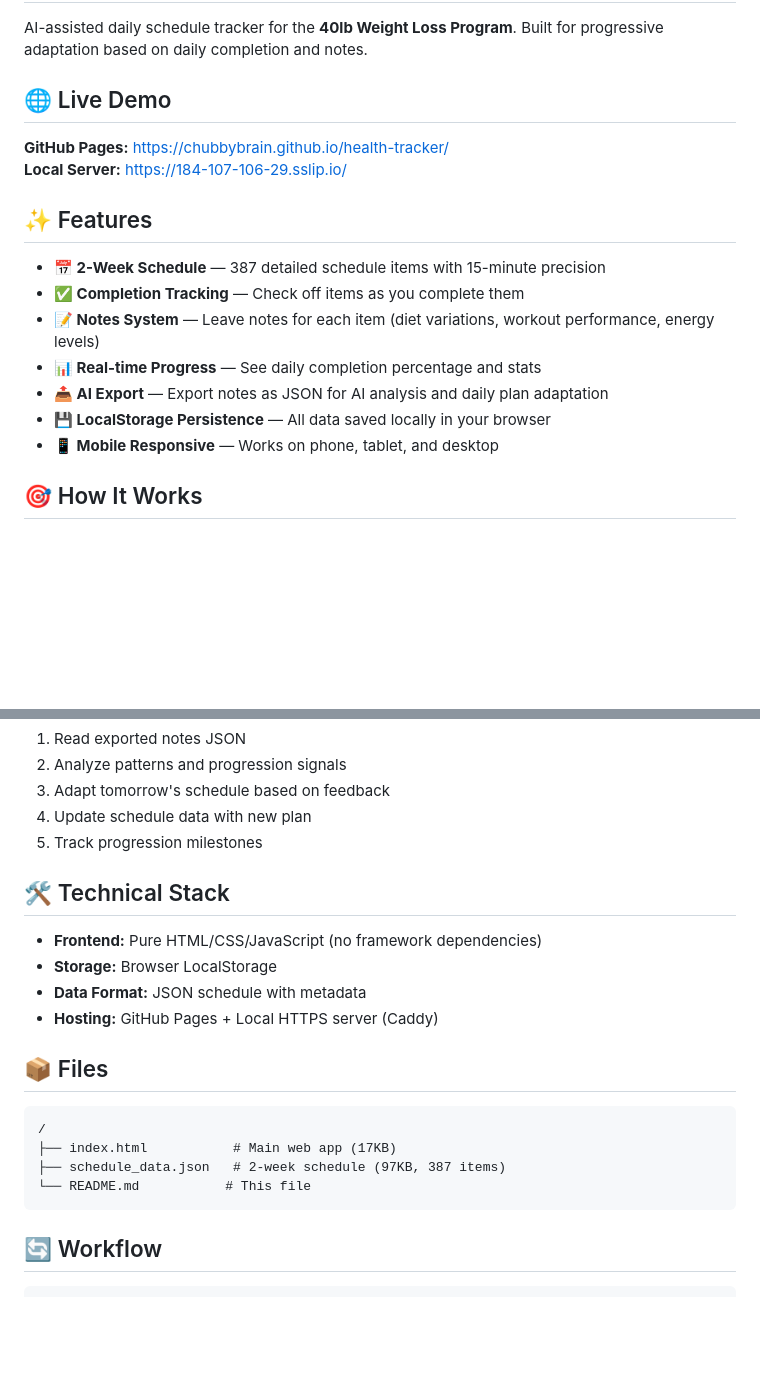
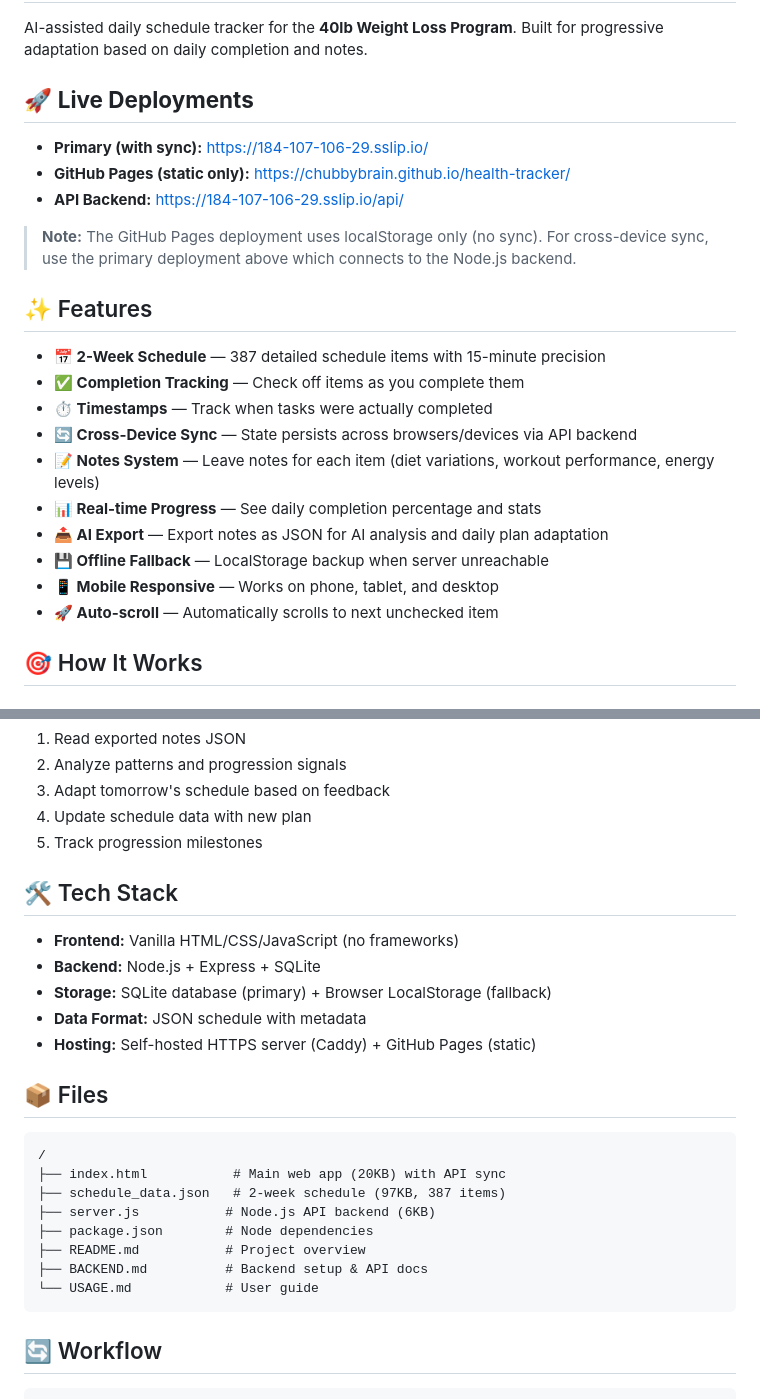
Before and after one commit to chubbybrain/health-tracker, a Markdown page: README.md, 2 parts joined by grey strips. Rendered like a GitHub page; blank space fills up the shorter version.

Commit message:
Update README with backend sync info

````diff
--- a/README.md
+++ b/README.md
@@ -2,20 +2,26 @@
 
 AI-assisted daily schedule tracker for the **40lb Weight Loss Program**. Built for progressive adaptation based on daily completion and notes.
 
-## 🌐 Live Demo
+## 🚀 **Live Deployments**
 
-**GitHub Pages:** https://chubbybrain.github.io/health-tracker/
-**Local Server:** https://184-107-106-29.sslip.io/
+- **Primary (with sync):** https://184-107-106-29.sslip.io/
+- **GitHub Pages (static only):** https://chubbybrain.github.io/health-tracker/
+- **API Backend:** https://184-107-106-29.sslip.io/api/
+
+> **Note:** The GitHub Pages deployment uses localStorage only (no sync). For cross-device sync, use the primary deployment above which connects to the Node.js backend.
 
 ## ✨ Features
 
 - **📅 2-Week Schedule** — 387 detailed schedule items with 15-minute precision
 - **✅ Completion Tracking** — Check off items as you complete them
+- **⏱️ Timestamps** — Track when tasks were actually completed
+- **🔄 Cross-Device Sync** — State persists across browsers/devices via API backend
 - **📝 Notes System** — Leave notes for each item (diet variations, workout performance, energy levels)
 - **📊 Real-time Progress** — See daily completion percentage and stats
 - **📤 AI Export** — Export notes as JSON for AI analysis and daily plan adaptation
-- **💾 LocalStorage Persistence** — All data saved locally in your browser
+- **💾 Offline Fallback** — LocalStorage backup when server unreachable
 - **📱 Mobile Responsive** — Works on phone, tablet, and desktop
+- **🚀 Auto-scroll** — Automatically scrolls to next unchecked item
 
 ## 🎯 How It Works
 
@@ -36,20 +42,25 @@ AI-assisted daily schedule tracker for the **40lb Weight Loss Program**. Built f
 4. Update schedule data with new plan
 5. Track progression milestones
 
-## 🛠️ Technical Stack
+## 🛠️ Tech Stack
 
-- **Frontend:** Pure HTML/CSS/JavaScript (no framework dependencies)
-- **Storage:** Browser LocalStorage
+- **Frontend:** Vanilla HTML/CSS/JavaScript (no frameworks)
+- **Backend:** Node.js + Express + SQLite
+- **Storage:** SQLite database (primary) + Browser LocalStorage (fallback)
 - **Data Format:** JSON schedule with metadata
-- **Hosting:** GitHub Pages + Local HTTPS server (Caddy)
+- **Hosting:** Self-hosted HTTPS server (Caddy) + GitHub Pages (static)
 
 ## 📦 Files
 
 ```
 /
-├── index.html           # Main web app (17KB)
+├── index.html           # Main web app (20KB) with API sync
 ├── schedule_data.json   # 2-week schedule (97KB, 387 items)
-└── README.md           # This file
+├── server.js           # Node.js API backend (6KB)
+├── package.json        # Node dependencies
+├── README.md           # Project overview
+├── BACKEND.md          # Backend setup & API docs
+└── USAGE.md            # User guide
 ```
 
 ## 🔄 Workflow
````
